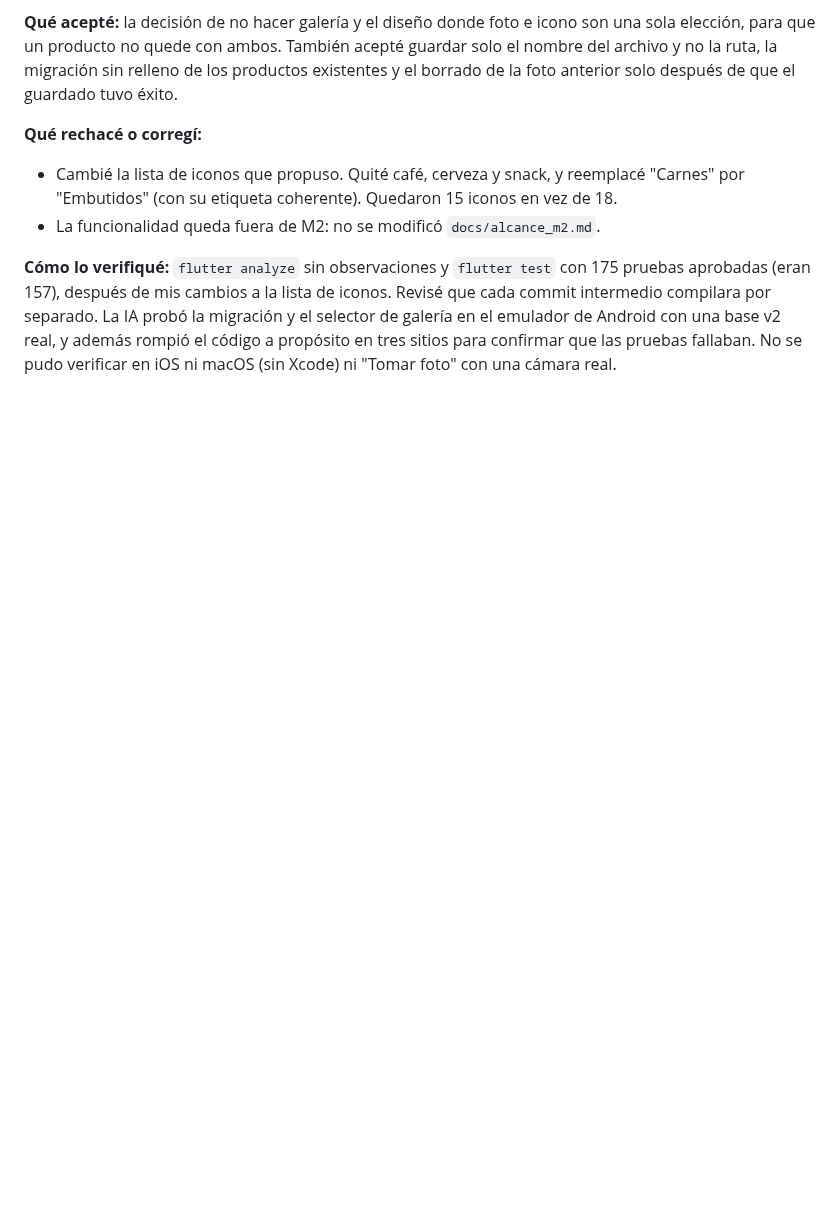
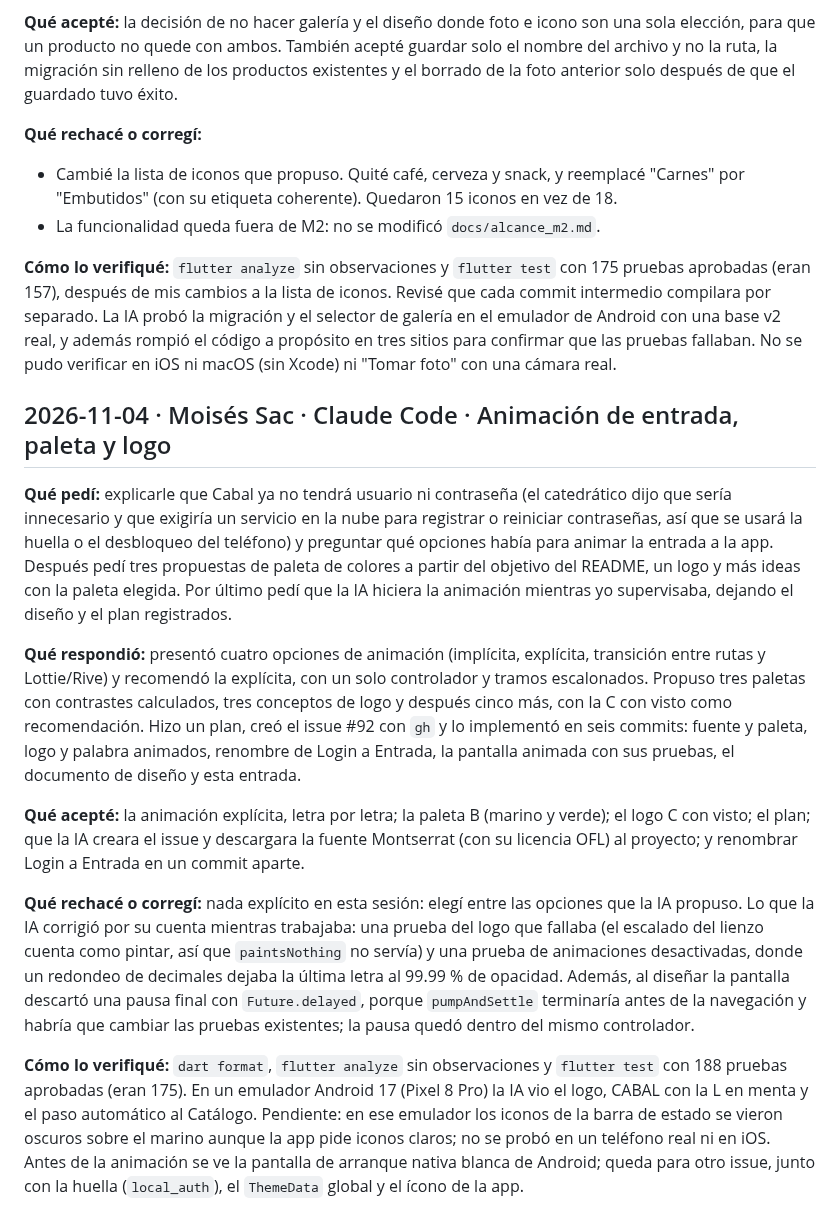
Before and after one commit to MoyseSac/pdm2026d-equipo-01-cabal, a Markdown page: docs/bitacora-ia.md, the part around the change. GitHub-like rendering; blank space fills up the shorter version.

Commit message:
docs: registrar en la bitacora el uso de IA para la animacion de entrada (#92)

```diff
--- a/docs/bitacora-ia.md
+++ b/docs/bitacora-ia.md
@@ -154,3 +154,15 @@ La implementación final permite consultar ventas por período sin recarga manua
 - La funcionalidad queda fuera de M2: no se modificó `docs/alcance_m2.md`.
 
 **Cómo lo verifiqué:** `flutter analyze` sin observaciones y `flutter test` con 175 pruebas aprobadas (eran 157), después de mis cambios a la lista de iconos. Revisé que cada commit intermedio compilara por separado. La IA probó la migración y el selector de galería en el emulador de Android con una base v2 real, y además rompió el código a propósito en tres sitios para confirmar que las pruebas fallaban. No se pudo verificar en iOS ni macOS (sin Xcode) ni "Tomar foto" con una cámara real.
+
+## 2026-11-04 · Moisés Sac · Claude Code · Animación de entrada, paleta y logo
+
+**Qué pedí:** explicarle que Cabal ya no tendrá usuario ni contraseña (el catedrático dijo que sería innecesario y que exigiría un servicio en la nube para registrar o reiniciar contraseñas, así que se usará la huella o el desbloqueo del teléfono) y preguntar qué opciones había para animar la entrada a la app. Después pedí tres propuestas de paleta de colores a partir del objetivo del README, un logo y más ideas con la paleta elegida. Por último pedí que la IA hiciera la animación mientras yo supervisaba, dejando el diseño y el plan registrados.
+
+**Qué respondió:** presentó cuatro opciones de animación (implícita, explícita, transición entre rutas y Lottie/Rive) y recomendó la explícita, con un solo controlador y tramos escalonados. Propuso tres paletas con contrastes calculados, tres conceptos de logo y después cinco más, con la C con visto como recomendación. Hizo un plan, creó el issue #92 con `gh` y lo implementó en seis commits: fuente y paleta, logo y palabra animados, renombre de Login a Entrada, la pantalla animada con sus pruebas, el documento de diseño y esta entrada.
+
+**Qué acepté:** la animación explícita, letra por letra; la paleta B (marino y verde); el logo C con visto; el plan; que la IA creara el issue y descargara la fuente Montserrat (con su licencia OFL) al proyecto; y renombrar Login a Entrada en un commit aparte.
+
+**Qué rechacé o corregí:** nada explícito en esta sesión: elegí entre las opciones que la IA propuso. Lo que la IA corrigió por su cuenta mientras trabajaba: una prueba del logo que fallaba (el escalado del lienzo cuenta como pintar, así que `paintsNothing` no servía) y una prueba de animaciones desactivadas, donde un redondeo de decimales dejaba la última letra al 99.99 % de opacidad. Además, al diseñar la pantalla descartó una pausa final con `Future.delayed`, porque `pumpAndSettle` terminaría antes de la navegación y habría que cambiar las pruebas existentes; la pausa quedó dentro del mismo controlador.
+
+**Cómo lo verifiqué:** `dart format`, `flutter analyze` sin observaciones y `flutter test` con 188 pruebas aprobadas (eran 175). En un emulador Android 17 (Pixel 8 Pro) la IA vio el logo, CABAL con la L en menta y el paso automático al Catálogo. Pendiente: en ese emulador los iconos de la barra de estado se vieron oscuros sobre el marino aunque la app pide iconos claros; no se probó en un teléfono real ni en iOS. Antes de la animación se ve la pantalla de arranque nativa blanca de Android; queda para otro issue, junto con la huella (`local_auth`), el `ThemeData` global y el ícono de la app.
```
